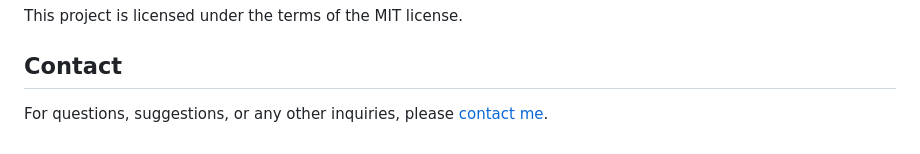
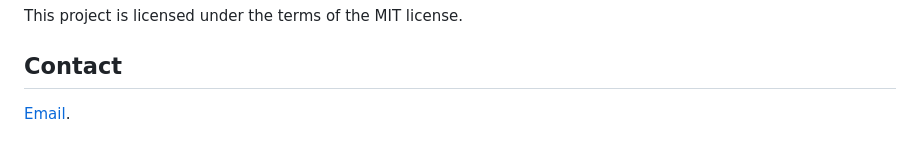
Before and after one commit to colesmith54/Sorting-Visualizer, a Markdown page: README.md, the part around the change. GitHub-like rendering.

```diff
--- a/README.md
+++ b/README.md
@@ -40,4 +40,4 @@ Contributions are welcome. If you have suggestions for improving the application
 This project is licensed under the terms of the MIT license.
 
 ## Contact
-For questions, suggestions, or any other inquiries, please [contact me](mailto:colesmith5400@gmail.com).
+[Email](mailto:colesmith5400@gmail.com).
```
